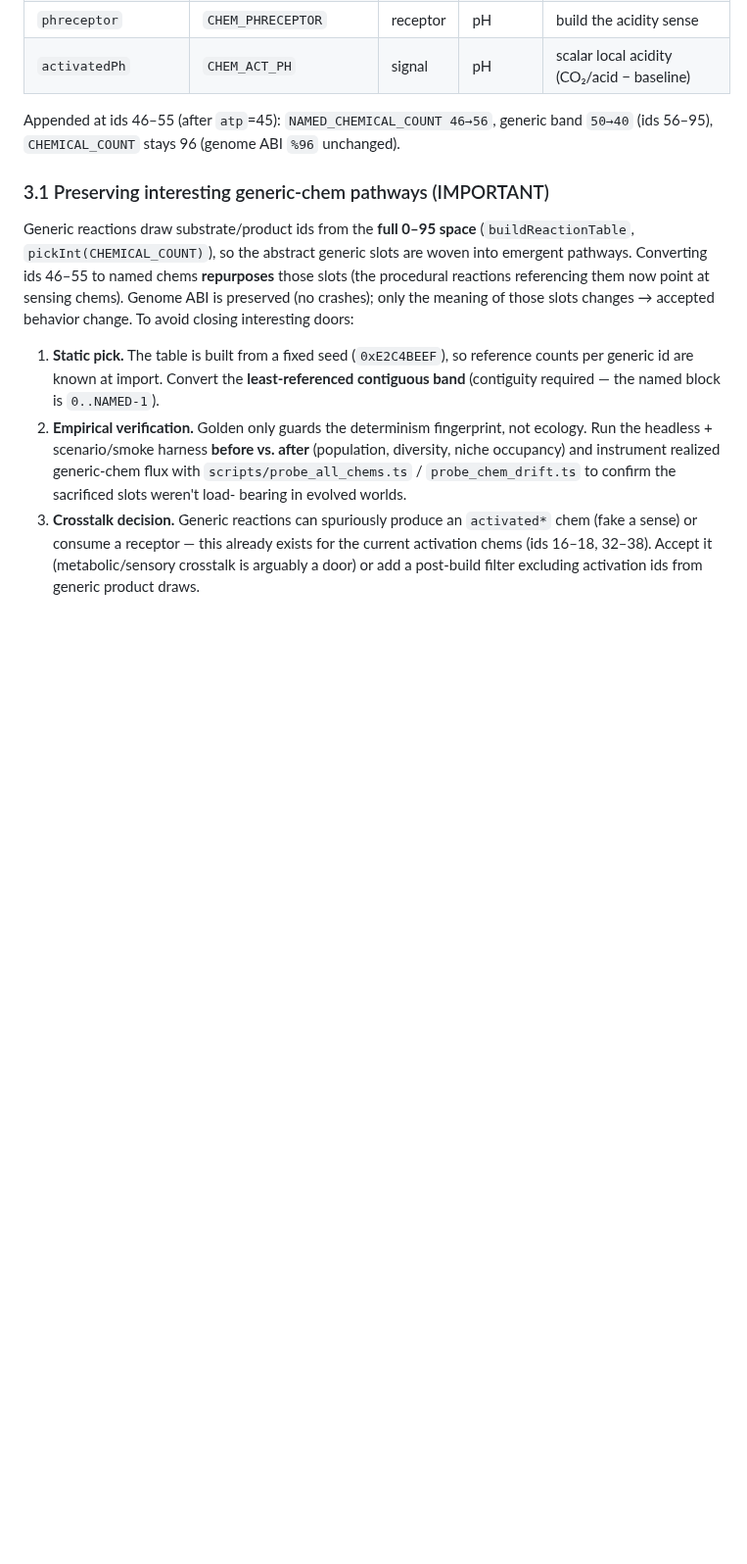
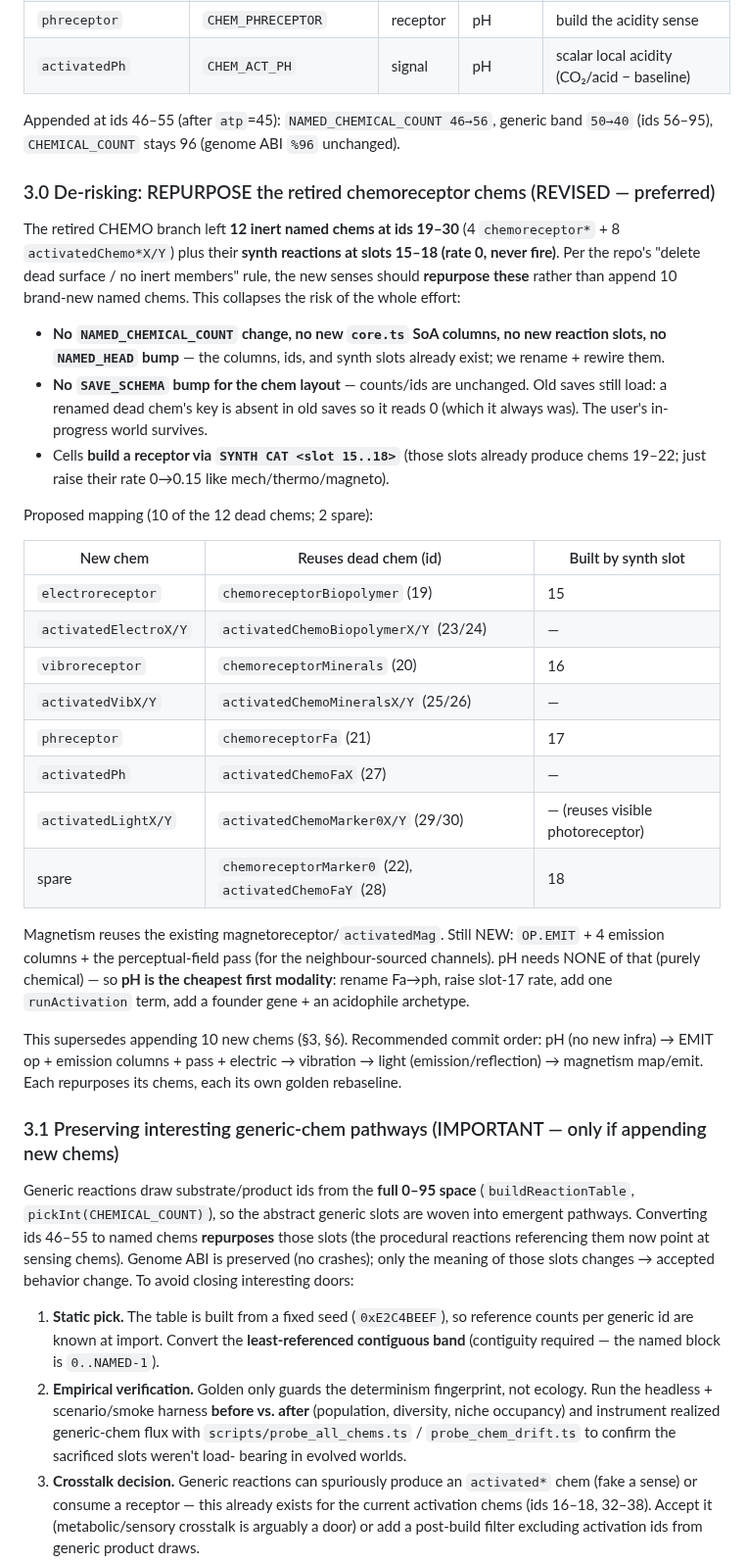
Before and after one commit to trussell314/evosim4, a Markdown page: SENSES_PLAN.md, the part around one of its changes. Shown at 98% size. Rendered like a GitHub page; blank space fills up the shorter version.

Commit message:
docs: SENSES_PLAN -- repurpose retired chemoreceptor chems (de-risk) + progress
Major simplification of the implementation path: the new sense chems
should reuse the 12 inert retired chemoreceptor chems (ids 19-30) and
their dead synth slots (15-18) instead of appending 10 new named chems.
That removes the NAMED_CHEMICAL_COUNT change, the core.ts SoA column
surgery, the new reaction slots, and the chem-layout SAVE_SCHEMA bump --
and keeps old saves loadable -- while cleaning up dead surface per the
repo's no-inert-members rule. Records founder + archetype progress and
the recommended pH-first modality order.

https://claude.ai/code/session_01TpM6ey6ELS9ZUAQEa46KmY

```diff
--- a/SENSES_PLAN.md
+++ b/SENSES_PLAN.md
@@ -167,7 +180,50 @@ Appended at ids 46–55 (after `atp`=45): `NAMED_CHEMICAL_COUNT 46→56`,
 generic band `50→40` (ids 56–95), `CHEMICAL_COUNT` stays 96 (genome ABI
 `%96` unchanged).
 
-### 3.1 Preserving interesting generic-chem pathways (IMPORTANT)
+### 3.0 De-risking: REPURPOSE the retired chemoreceptor chems (REVISED — preferred)
+
+The retired CHEMO branch left **12 inert named chems at ids 19–30** (4
+`chemoreceptor*` + 8 `activatedChemo*X/Y`) plus their **synth reactions at
+slots 15–18 (rate 0, never fire)**. Per the repo's "delete dead surface /
+no inert members" rule, the new senses should **repurpose these** rather
+than append 10 brand-new named chems. This collapses the risk of the whole
+effort:
+
+- **No `NAMED_CHEMICAL_COUNT` change, no new `core.ts` SoA columns, no new
+  reaction slots, no `NAMED_HEAD` bump** — the columns, ids, and synth
+  slots already exist; we rename + rewire them.
+- **No `SAVE_SCHEMA` bump for the chem layout** — counts/ids are unchanged.
+  Old saves still load: a renamed dead chem's key is absent in old saves so
+  it reads 0 (which it always was). The user's in-progress world survives.
+- Cells **build a receptor via `SYNTH CAT <slot 15..18>`** (those slots
+  already produce chems 19–22; just raise their rate 0→0.15 like
+  mech/thermo/magneto).
+
+Proposed mapping (10 of the 12 dead chems; 2 spare):
+
+| New chem | Reuses dead chem (id) | Built by synth slot |
+|---|---|---|
+| `electroreceptor` | `chemoreceptorBiopolymer` (19) | 15 |
+| `activatedElectroX/Y` | `activatedChemoBiopolymerX/Y` (23/24) | — |
+| `vibroreceptor` | `chemoreceptorMinerals` (20) | 16 |
+| `activatedVibX/Y` | `activatedChemoMineralsX/Y` (25/26) | — |
+| `phreceptor` | `chemoreceptorFa` (21) | 17 |
+| `activatedPh` | `activatedChemoFaX` (27) | — |
+| `activatedLightX/Y` | `activatedChemoMarker0X/Y` (29/30) | — (reuses visible photoreceptor) |
+| spare | `chemoreceptorMarker0` (22), `activatedChemoFaY` (28) | 18 |
+
+Magnetism reuses the existing magnetoreceptor/`activatedMag`. Still NEW:
+`OP.EMIT` + 4 emission columns + the perceptual-field pass (for the
+neighbour-sourced channels). pH needs NONE of that (purely chemical) — so
+**pH is the cheapest first modality**: rename Fa→ph, raise slot-17 rate,
+add one `runActivation` term, add a founder gene + an acidophile archetype.
+
+This supersedes appending 10 new chems (§3, §6). Recommended commit order:
+pH (no new infra) → EMIT op + emission columns + pass + electric →
+vibration → light (emission/reflection) → magnetism map/emit. Each repurposes
+its chems, each its own golden rebaseline.
+
+### 3.1 Preserving interesting generic-chem pathways (IMPORTANT — only if appending new chems)
 
 Generic reactions draw substrate/product ids from the **full 0–95 space**
 (`buildReactionTable`, `pickInt(CHEMICAL_COUNT)`), so the abstract generic
```
Also changed, not shown: other parts of SENSES_PLAN.md (+14 -1 lines).
